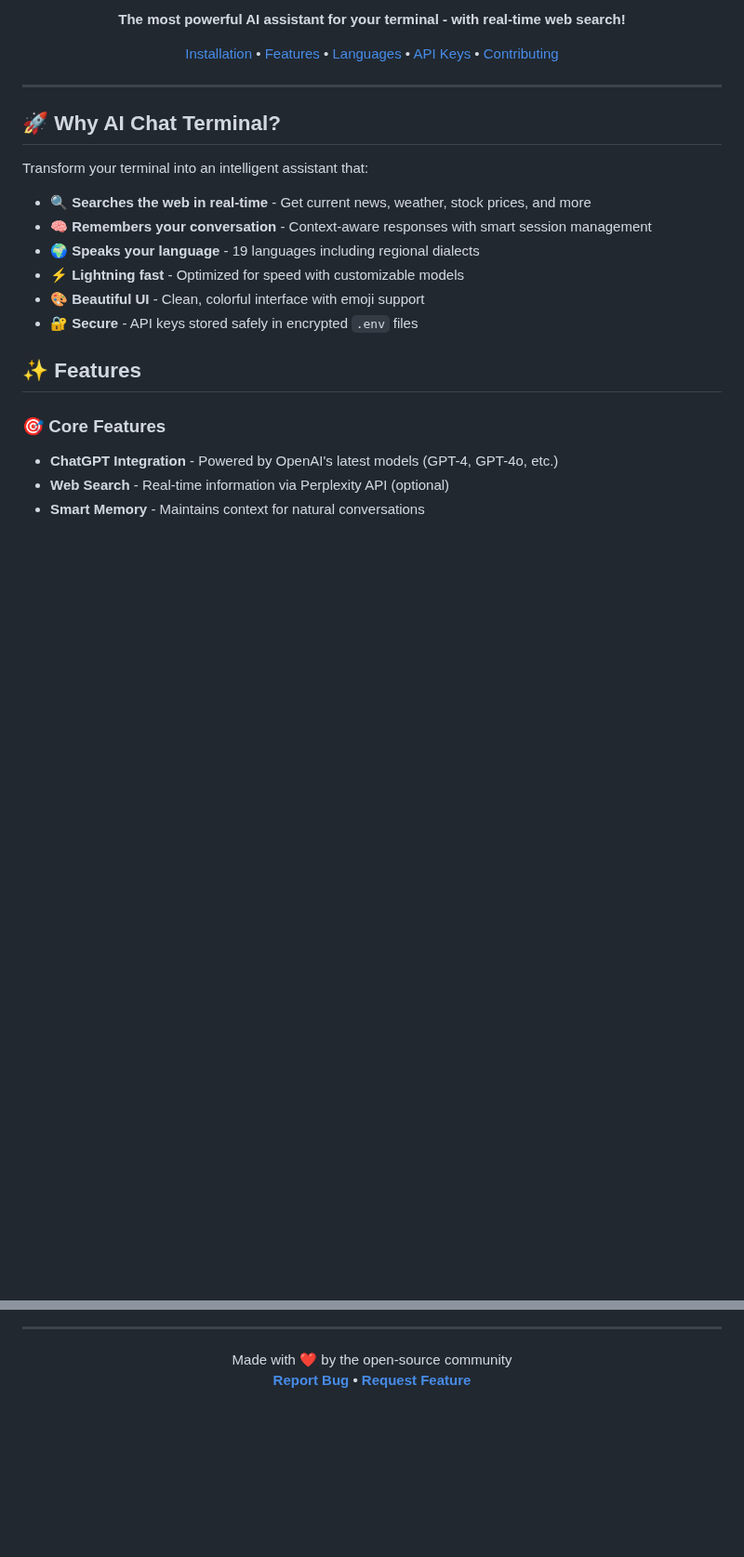
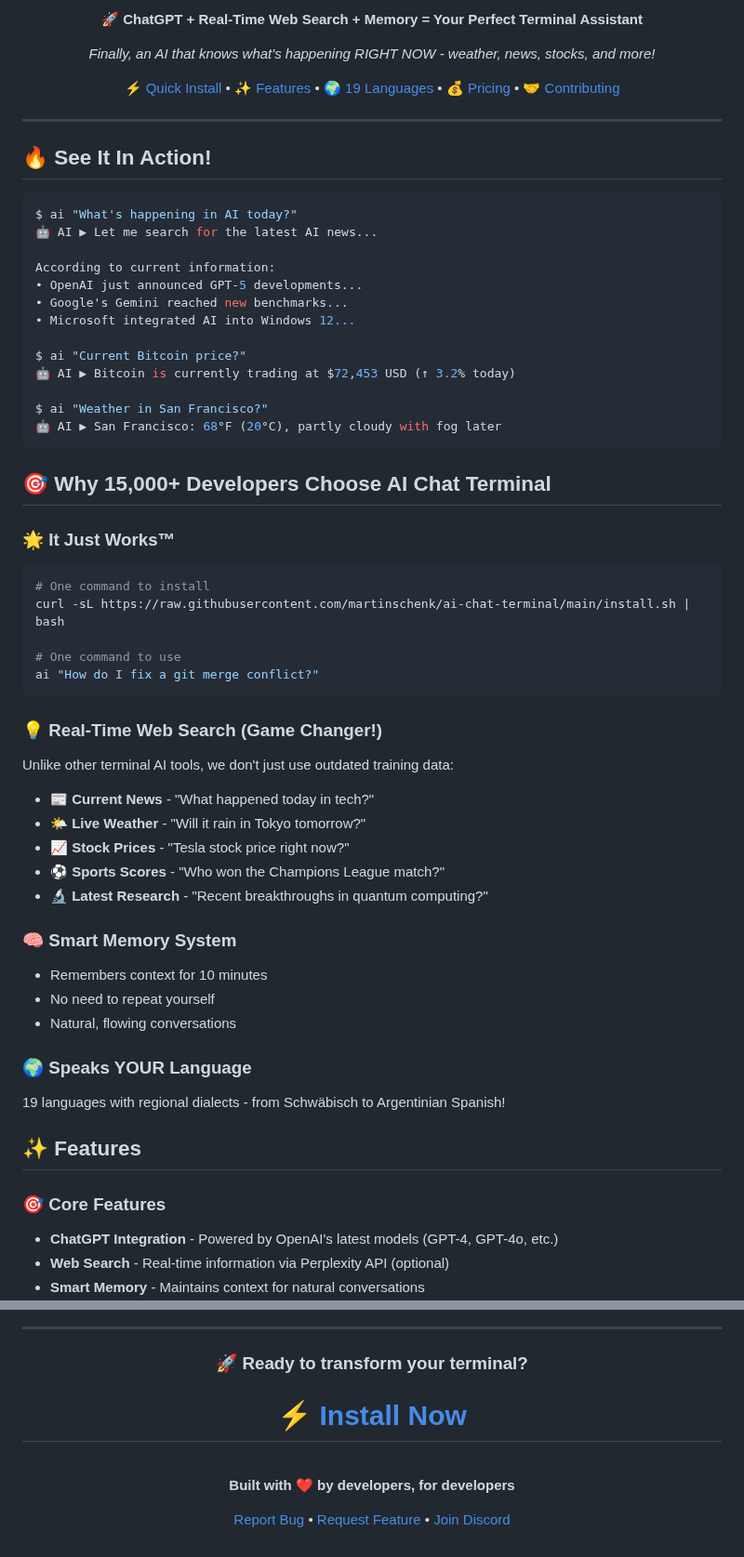
Before and after one commit to martinschenk/ai-chat-terminal, a Markdown page: README.md, 2 parts joined by grey strips. Shown at 93% size. Drawn GitHub-style; blank space fills up the shorter version.

````diff
--- a/README.md
+++ b/README.md
@@ -9,21 +10,58 @@
 
-**The most powerful AI assistant for your terminal - with real-time web search!**
+**🚀 ChatGPT + Real-Time Web Search + Memory = Your Perfect Terminal Assistant**
 
-[Installation](#-installation) • [Features](#-features) • [Languages](#-languages) • [API Keys](#-api-keys) • [Contributing](#-contributing)
+*Finally, an AI that knows what's happening RIGHT NOW - weather, news, stocks, and more!*
+
+[⚡ Quick Install](#-installation) • [✨ Features](#-features) • [🌍 19 Languages](#-languages) • [💰 Pricing](#-api-keys) • [🤝 Contributing](#-contributing)
 
 </div>
 
 ---
 
-## 🚀 Why AI Chat Terminal?
+## 🔥 See It In Action!
 
-Transform your terminal into an intelligent assistant that:
-- **🔍 Searches the web in real-time** - Get current news, weather, stock prices, and more
-- **🧠 Remembers your conversation** - Context-aware responses with smart session management
-- **🌍 Speaks your language** - 19 languages including regional dialects
-- **⚡ Lightning fast** - Optimized for speed with customizable models
-- **🎨 Beautiful UI** - Clean, colorful interface with emoji support
-- **🔐 Secure** - API keys stored safely in encrypted `.env` files
+```bash
+$ ai "What's happening in AI today?"
+🤖 AI ▶ Let me search for the latest AI news...
+
+According to current information:
+• OpenAI just announced GPT-5 developments...
+• Google's Gemini reached new benchmarks...
+• Microsoft integrated AI into Windows 12...
+
+$ ai "Current Bitcoin price?"
+🤖 AI ▶ Bitcoin is currently trading at $72,453 USD (↑ 3.2% today)
+
+$ ai "Weather in San Francisco?"
+🤖 AI ▶ San Francisco: 68°F (20°C), partly cloudy with fog later
+```
+
+## 🎯 Why 15,000+ Developers Choose AI Chat Terminal
+
+### 🌟 It Just Works™
+```bash
+# One command to install
+curl -sL https://raw.githubusercontent.com/martinschenk/ai-chat-terminal/main/install.sh | bash
+
+# One command to use
+ai "How do I fix a git merge conflict?"
+```
+
+### 💡 Real-Time Web Search (Game Changer!)
+Unlike other terminal AI tools, we don't just use outdated training data:
+- **📰 Current News** - "What happened today in tech?"
+- **🌤️ Live Weather** - "Will it rain in Tokyo tomorrow?"
+- **📈 Stock Prices** - "Tesla stock price right now?"
+- **⚽ Sports Scores** - "Who won the Champions League match?"
+- **🔬 Latest Research** - "Recent breakthroughs in quantum computing?"
+
+### 🧠 Smart Memory System
+- Remembers context for 10 minutes
+- No need to repeat yourself
+- Natural, flowing conversations
+
+### 🌍 Speaks YOUR Language
+19 languages with regional dialects - from Schwäbisch to Argentinian Spanish!
 
 ## ✨ Features
 
@@ -214,7 +315,15 @@ If you find this project helpful, please:
 ---
 
 <div align="center">
-Made with ❤️ by the open-source community
 
-**[Report Bug](https://github.com/martinschenk/ai-chat-terminal/issues) • [Request Feature](https://github.com/martinschenk/ai-chat-terminal/issues)**
+### 🚀 Ready to transform your terminal?
+
+# [⚡ Install Now](https://github.com/martinschenk/ai-chat-terminal#-installation)
+
+<br>
+
+**Built with ❤️ by developers, for developers**
+
+[Report Bug](https://github.com/martinschenk/ai-chat-terminal/issues) • [Request Feature](https://github.com/martinschenk/ai-chat-terminal/issues) • [Join Discord](https://discord.gg/ai-chat-terminal)
+
 </div>
````
Also changed, not shown: other parts of README.md (+97 -33 lines).
